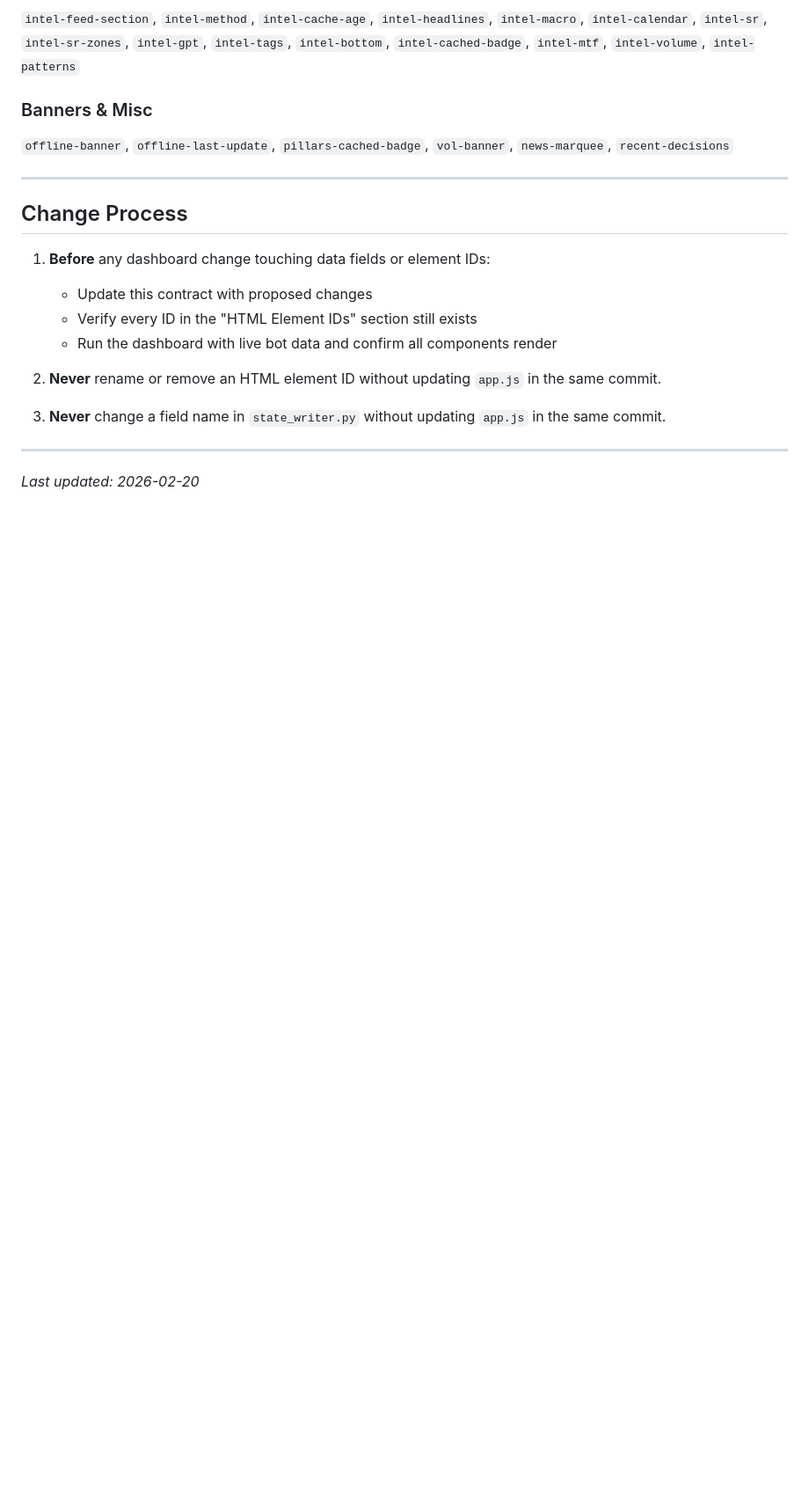
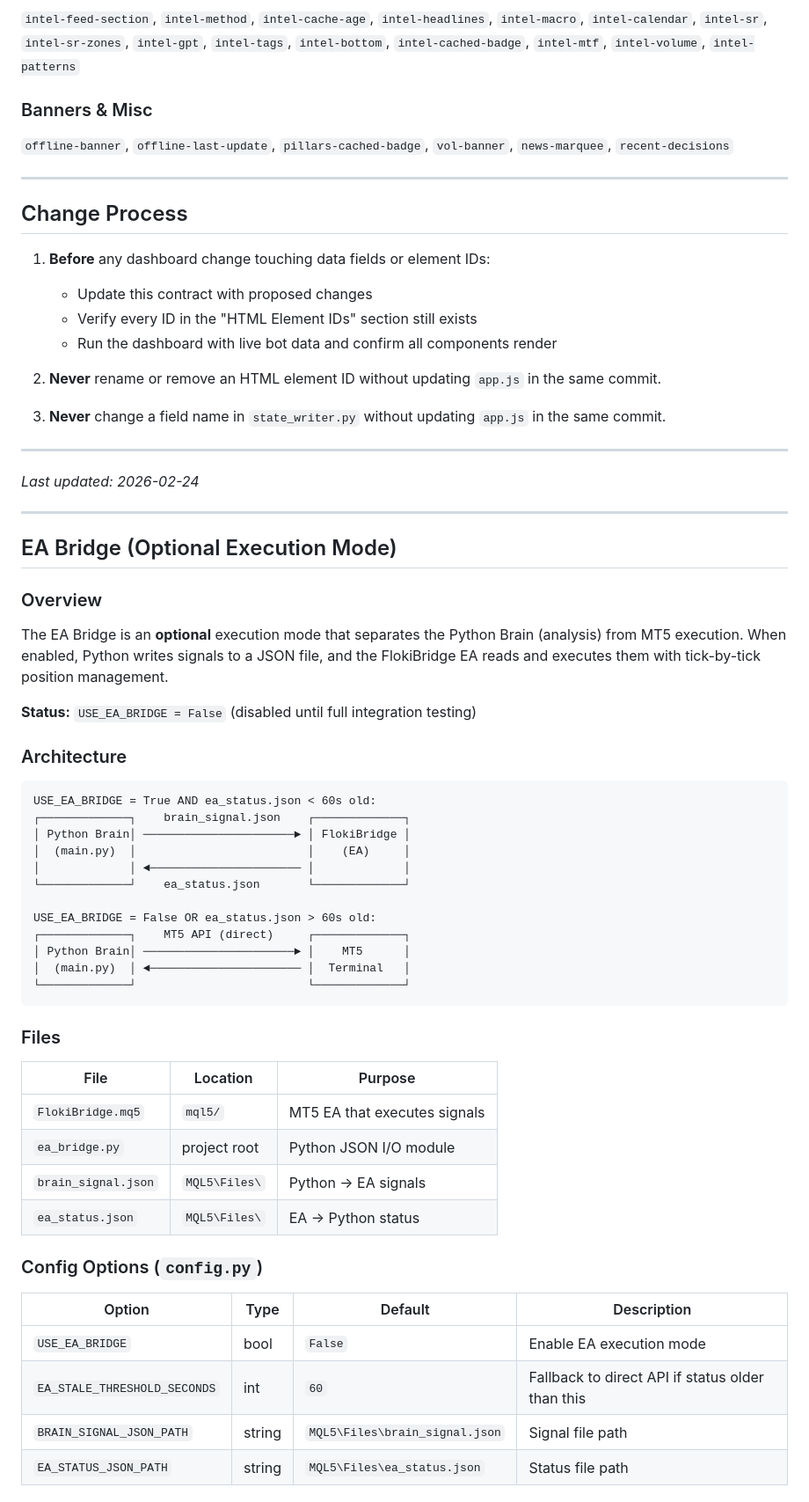
Before and after one commit to hhvivaldi/flokiwatch, a Markdown page: FIELD_CONTRACT.md, the part around one of its changes. Shown at 88% size. Drawn GitHub-style; blank space fills up the shorter version.

Commit message:
docs: add EA Bridge documentation to FIELD_CONTRACT.md before testing

````diff
--- a/FIELD_CONTRACT.md
+++ b/FIELD_CONTRACT.md
@@ -202,4 +202,50 @@ Any dashboard HTML redesign **must** preserve these element IDs or update `app.j
 
 ---
 
-*Last updated: 2026-02-20*
+*Last updated: 2026-02-24*
+
+---
+
+## EA Bridge (Optional Execution Mode)
+
+### Overview
+
+The EA Bridge is an **optional** execution mode that separates the Python Brain (analysis) from MT5 execution. When enabled, Python writes signals to a JSON file, and the FlokiBridge EA reads and executes them with tick-by-tick position management.
+
+**Status:** `USE_EA_BRIDGE = False` (disabled until full integration testing)
+
+### Architecture
+
+```
+USE_EA_BRIDGE = True AND ea_status.json < 60s old:
+┌─────────────┐    brain_signal.json    ┌─────────────┐
+│ Python Brain│ ──────────────────────► │ FlokiBridge │
+│  (main.py)  │                         │    (EA)     │
+│             │ ◄────────────────────── │             │
+└─────────────┘    ea_status.json       └─────────────┘
+
+USE_EA_BRIDGE = False OR ea_status.json > 60s old:
+┌─────────────┐    MT5 API (direct)     ┌─────────────┐
+│ Python Brain│ ──────────────────────► │    MT5      │
+│  (main.py)  │ ◄────────────────────── │  Terminal   │
+└─────────────┘                         └─────────────┘
+```
+
+### Files
+
+| File | Location | Purpose |
+|------|----------|---------|
+| `FlokiBridge.mq5` | `mql5/` | MT5 EA that executes signals |
+| `ea_bridge.py` | project root | Python JSON I/O module |
+| `brain_signal.json` | `MQL5\Files\` | Python → EA signals |
+| `ea_status.json` | `MQL5\Files\` | EA → Python status |
+
+### Config Options (`config.py`)
+
+| Option | Type | Default | Description |
+|--------|------|---------|-------------|
+| `USE_EA_BRIDGE` | bool | `False` | Enable EA execution mode |
+| `EA_STALE_THRESHOLD_SECONDS` | int | `60` | Fallback to direct API if status older than this |
+| `BRAIN_SIGNAL_JSON_PATH` | string | `MQL5\Files\brain_signal.json` | Signal file path |
+| `EA_STATUS_JSON_PATH` | string | `MQL5\Files\ea_status.json` | Status file path |
+
````
Also changed, not shown: other parts of FIELD_CONTRACT.md (+84 -0 lines).
